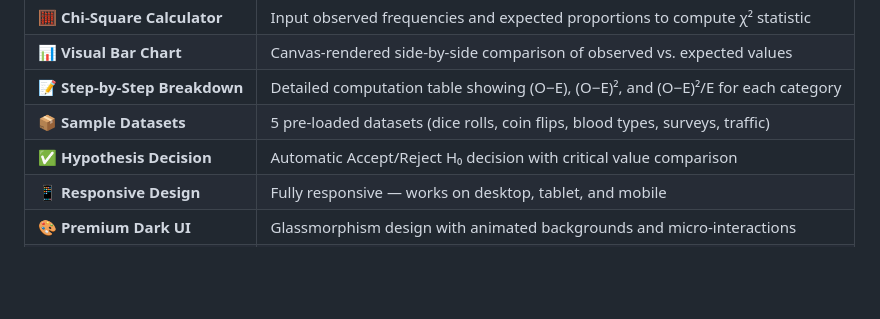
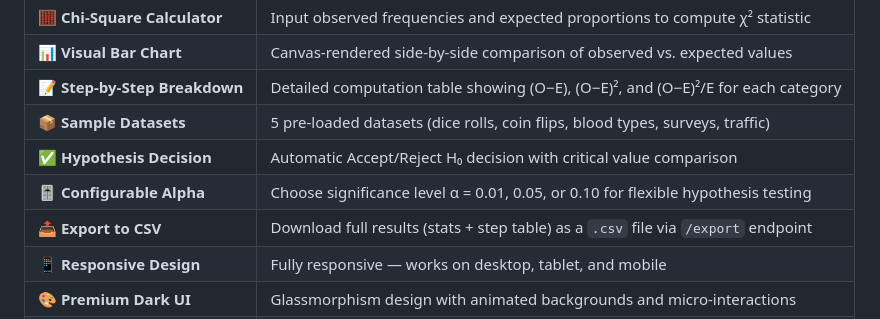
Before and after one commit to ParthKinage/CHI-Square-Analyzer, a Markdown page: README.md, the part around one of its changes. GitHub-like rendering; blank space fills up the shorter version.

```diff
--- a/README.md
+++ b/README.md
@@ -48,6 +48,8 @@ The application demonstrates the practical implementation of the **Chi-Square (
 | 📝 **Step-by-Step Breakdown** | Detailed computation table showing (O−E), (O−E)², and (O−E)²/E for each category |
 | 📦 **Sample Datasets** | 5 pre-loaded datasets (dice rolls, coin flips, blood types, surveys, traffic) |
 | ✅ **Hypothesis Decision** | Automatic Accept/Reject H₀ decision with critical value comparison |
+| 🎚️ **Configurable Alpha** | Choose significance level α = 0.01, 0.05, or 0.10 for flexible hypothesis testing |
+| 📤 **Export to CSV** | Download full results (stats + step table) as a `.csv` file via `/export` endpoint |
 | 📱 **Responsive Design** | Fully responsive — works on desktop, tablet, and mobile |
 | 🎨 **Premium Dark UI** | Glassmorphism design with animated backgrounds and micro-interactions |
 | ⌨️ **Keyboard Shortcut** | Press `Ctrl+Enter` to run the test |
```
Also changed, not shown: other parts of README.md (+6 -6 lines).
